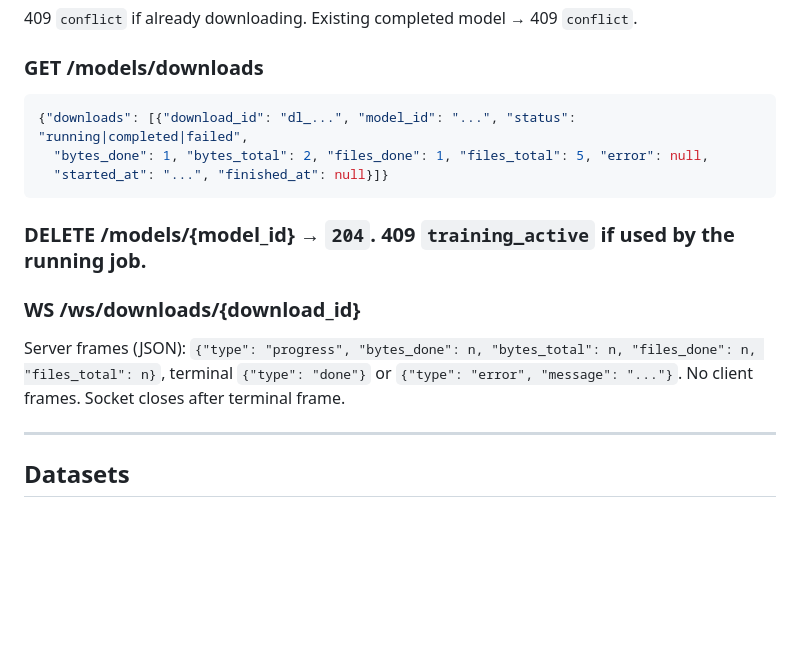
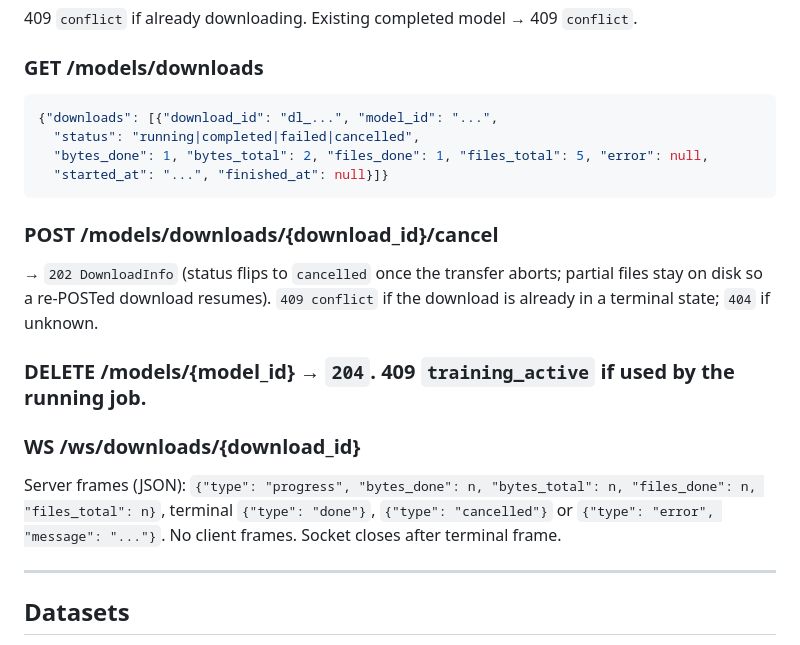
Before and after one commit to aykutcayir34/mlx-lora-finetuner, a Markdown page: docs/api.md, the part around one of its changes. Drawn GitHub-style; blank space fills up the shorter version.

````diff
--- a/docs/api.md
+++ b/docs/api.md
@@ -59,15 +59,21 @@ Proxy of HF Hub search. Default `author=mlx-community` applied only when `author
 409 `conflict` if already downloading. Existing completed model → 409 `conflict`.
 ### GET /models/downloads
 ```json
-{"downloads": [{"download_id": "dl_...", "model_id": "...", "status": "running|completed|failed",
+{"downloads": [{"download_id": "dl_...", "model_id": "...",
+  "status": "running|completed|failed|cancelled",
   "bytes_done": 1, "bytes_total": 2, "files_done": 1, "files_total": 5, "error": null,
   "started_at": "...", "finished_at": null}]}
 ```
+### POST /models/downloads/{download_id}/cancel
+→ `202 DownloadInfo` (status flips to `cancelled` once the transfer aborts; partial
+files stay on disk so a re-POSTed download resumes). `409 conflict` if the download
+is already in a terminal state; `404` if unknown.
 ### DELETE /models/{model_id} → `204`. 409 `training_active` if used by the running job.
 
 ### WS /ws/downloads/{download_id}
 Server frames (JSON): `{"type": "progress", "bytes_done": n, "bytes_total": n, "files_done": n, "files_total": n}`,
-terminal `{"type": "done"}` or `{"type": "error", "message": "..."}`. No client frames. Socket closes after terminal frame.
+terminal `{"type": "done"}`, `{"type": "cancelled"}` or `{"type": "error", "message": "..."}`.
+No client frames. Socket closes after terminal frame.
 
 ---
 
````
Also changed, not shown: other parts of docs/api.md (+35 -0 lines).
